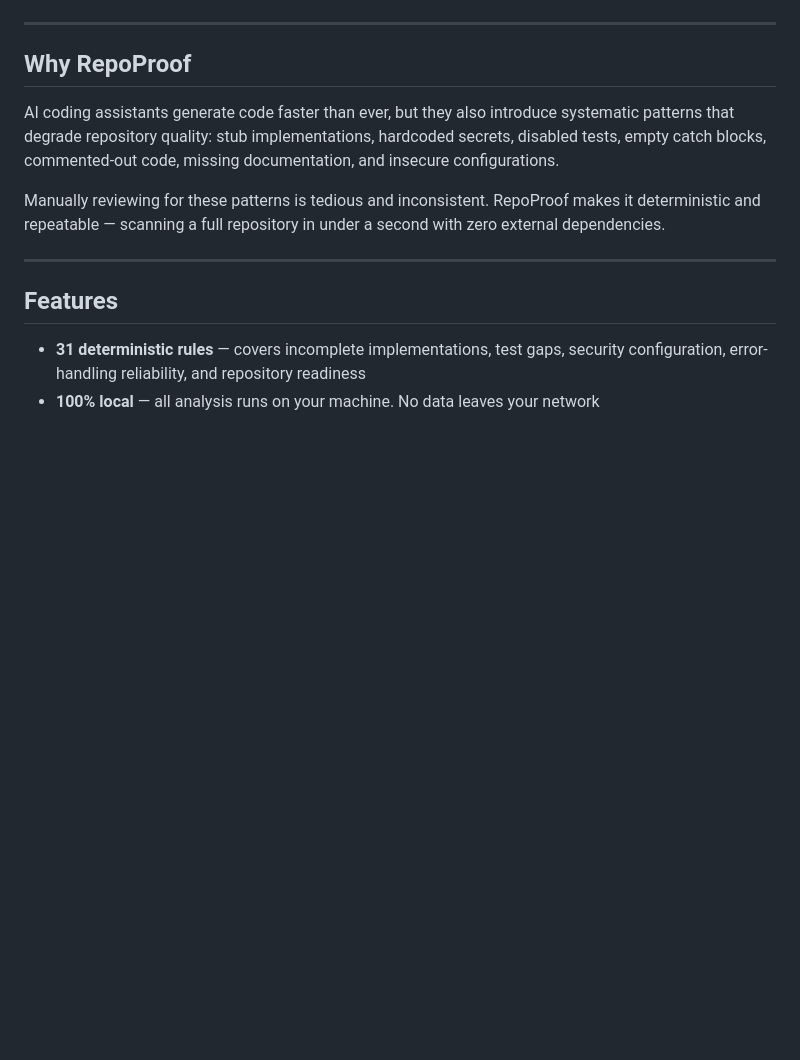
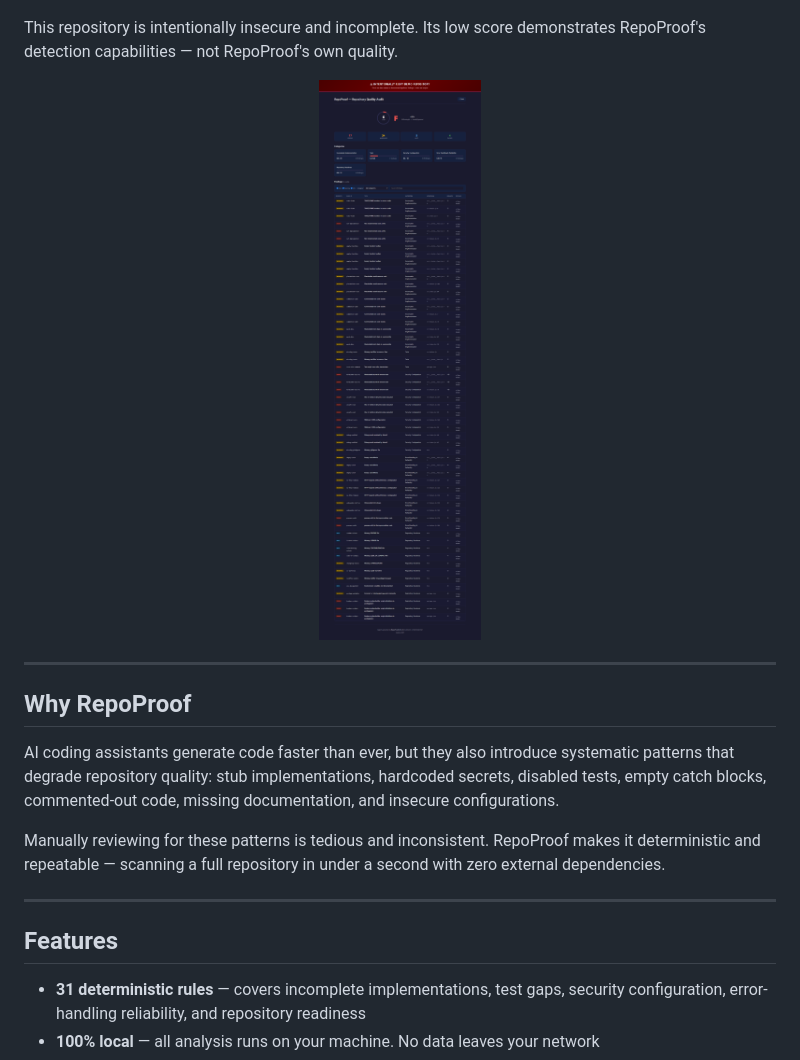
Before and after one commit to MadB0i/RepoProof, a Markdown page: README.md, the part around one of its changes. Rendered like a GitHub page; pictures changed too: assets/screenshots/risky-demo-report.png (added); blank space fills up the shorter version.

```diff
--- a/README.md
+++ b/README.md
@@ -21,6 +31,12 @@ Scanning a risky repository — 56 findings detected in under a second:
 
 <p align="center">
   <img src="assets/screenshots/terminal-scan.png" alt="RepoProof terminal scan of risky-demo-repo showing 56 findings across all categories" width="90%">
+</p>
+
+This repository is intentionally insecure and incomplete. Its low score demonstrates RepoProof's detection capabilities — not RepoProof's own quality.
+
+<p align="center">
+  <img src="assets/screenshots/risky-demo-report.png" alt="RepoProof HTML report of the intentionally risky demo repository" width="95%">
 </p>
 
 ---
```
Also changed, not shown: other parts of README.md (+12 -10 lines), assets/screenshots/html-report.png (deleted), assets/screenshots/self-scan-report.png (added), assets/screenshots/terminal-scan.png, 3 other files.
